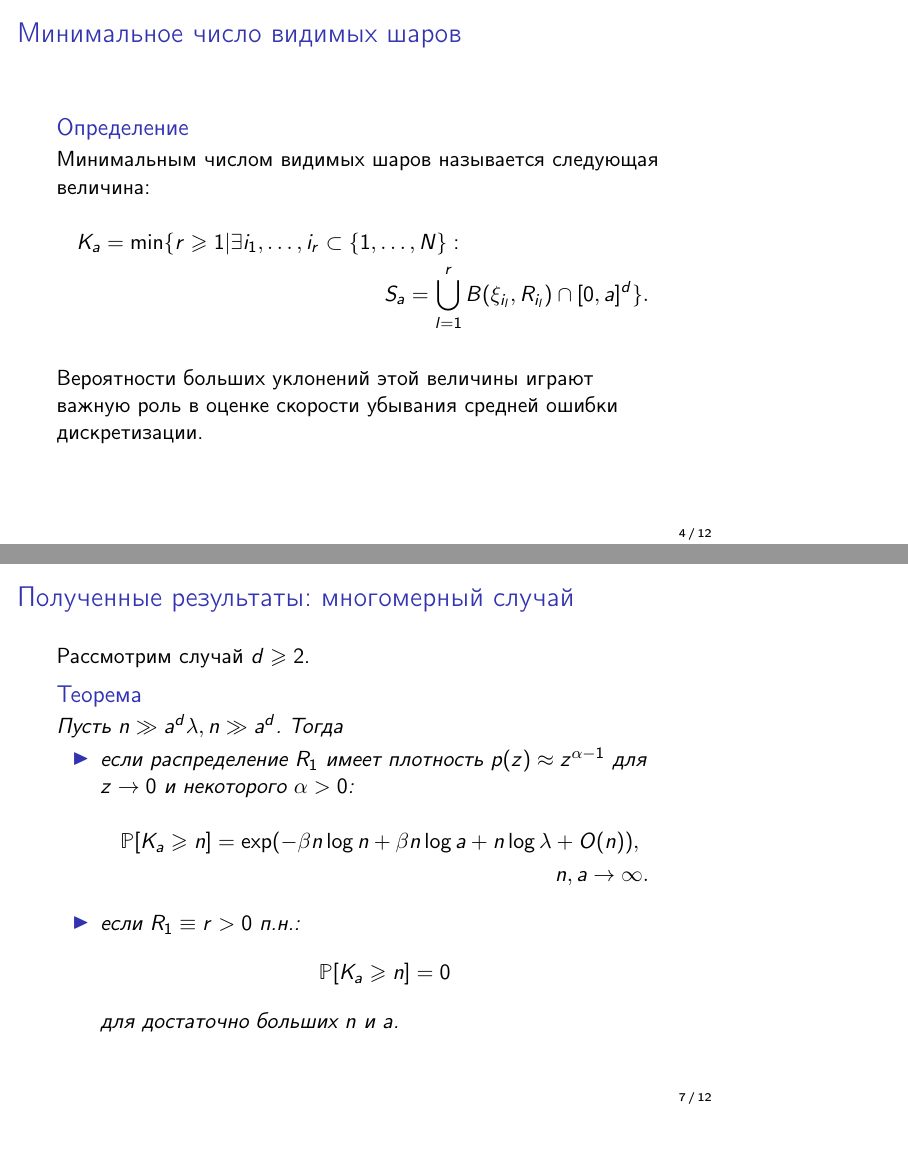
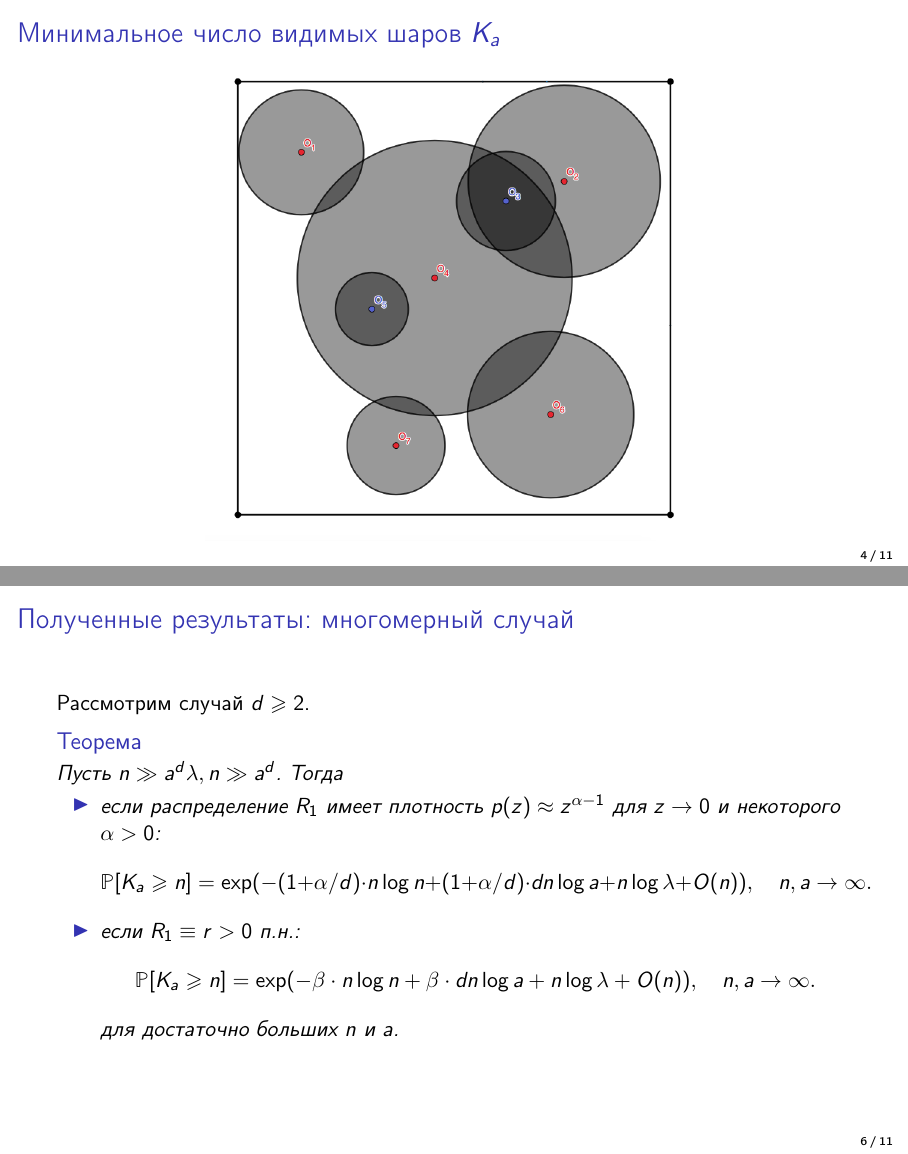
Before and after one commit to Maridav/Thesis, LaTeX slides (presentation.tex): pages 4 and 7 of 12 before the commit and pages 4 and 6 of 11 after it, joined at a grey line. Compiled offline with pdfLaTeX.

Commit message:
Updates from Overleaf

```diff
--- a/presentation.tex
+++ b/presentation.tex
@@ -15,7 +15,7 @@
 %	PACKAGES AND THEMES
 %----------------------------------------------------------------------------------------
 
-\documentclass{beamer}
+\documentclass[aspectratio=1610]{beamer}
 
 \mode<presentation> {
 
@@ -195,17 +195,18 @@ $$S_a = \cuplim_{i=1}^N B(\xi_i, R_i) \cap [0,a]^d.$$
 
 \end{frame}
 
-\begin{frame}{Минимальное число видимых шаров}
+\begin{frame}{Минимальное число видимых шаров $K_a$}
+\begin{center}
+  \includegraphics[scale = 0.3]{pic1.png}
+\end{center}
 
-\begin{defn}
-Минимальным числом видимых шаров называется следующая величина:
-\begin{multline*}
-    K_a = \min \{r \geq 1 | \exists i_1, \ldots , i_r \subset \{1, \ldots , N\} :\\ S_a = \cuplim_{l=1}^r B(\xi_{i_l}, R_{i_l}) \cap [0,a]^d
-    \}.
-\end{multline*}
-\end{defn}
+%\begin{multline*}
+%    K_a = \min \{r \geq 1 | \exists i_1, \ldots , i_r \subset \{1, \ldots , N\} :\\ S_a = \cuplim_{l=1}^r B(\xi_{i_l}, R_{i_l}) \cap [0,a]^d
+%    \}.
+%\end{multline*}
 
-Вероятности больших уклонений этой величины играют важную роль в оценке скорости убывания средней ошибки дискретизации.
+
+%Вероятности больших уклонений этой величины играют важную роль в оценке скорости убывания средней ошибки дискретизации.
 
 \end{frame}{}
 
@@ -225,10 +226,5 @@ $$\PP[K_1 \geq n] = \exp(-\beta\cdot n\log n\cdot (1 + o(1))), \quad n\to\infty.
 
 \end{frame}
 
-\begin{frame}{Полученные результаты: одномерный случай}
+%\begin{frame}{Полученные результаты: одномерный случай}%
 
-Отдельно рассматривается случай $d=1$.
-\begin{thm}
-Пусть $n\gg a\lambda, n\gg a$. Тогда
-\begin{itemize}
-    \item если распределение $R_1$ имеет плотность $p(z)\approx z^{\alpha-1}$ для $z\to 0$ и некоторого $\alpha > 0$:
@@ -240 +230,0 @@ $$\PP[K_1 \geq n] = \exp(-\beta\cdot n\log n\cdot (1 + o(1))), \quad n\to\infty.
-\item если $R_1\equiv r>0$ п.н.:
@@ -255,14 +256,16 @@ $$\PP[K_1 \geq n] = \exp(-\beta\cdot n\log n\cdot (1 + o(1))), \quad n\to\infty.
 Пусть $n\gg a^d\lambda, n\gg a^d$. Тогда
 \begin{itemize}
     \item если распределение $R_1$ имеет плотность $p(z)\approx z^{\alpha-1}$ для $z\to 0$ и некоторого $\alpha > 0$:
-    \begin{multline*}
-    \PP[K_a\geq n] = \exp(-\beta n\log n + \beta n\log a
-    +n\log\lambda +O(n)),\quad \\
+    \begin{equation*}
+    \PP[K_a\geq n] = \exp(-(1+\alpha/d)\cdot n\log n + (1+\alpha/d) \cdot dn\log a
+    +n\log\lambda +O(n)),\quad
     n,a \to\infty.
-\end{multline*}
+\end{equation*}
 \item если $R_1\equiv r>0$ п.н.:
 \begin{equation*}
-    \PP[K_a\geq n] = 0
+    \PP[K_a\geq n] = \exp(-\beta \cdot n\log n + \beta\cdot dn\log a
+    +n\log\lambda +O(n)),\quad
+    n,a \to\infty.
 \end{equation*}
 для достаточно больших  $n$ и $a$.
 \end{itemize}
```
Also changed, not shown: presentation.tex (32 more changed lines).
